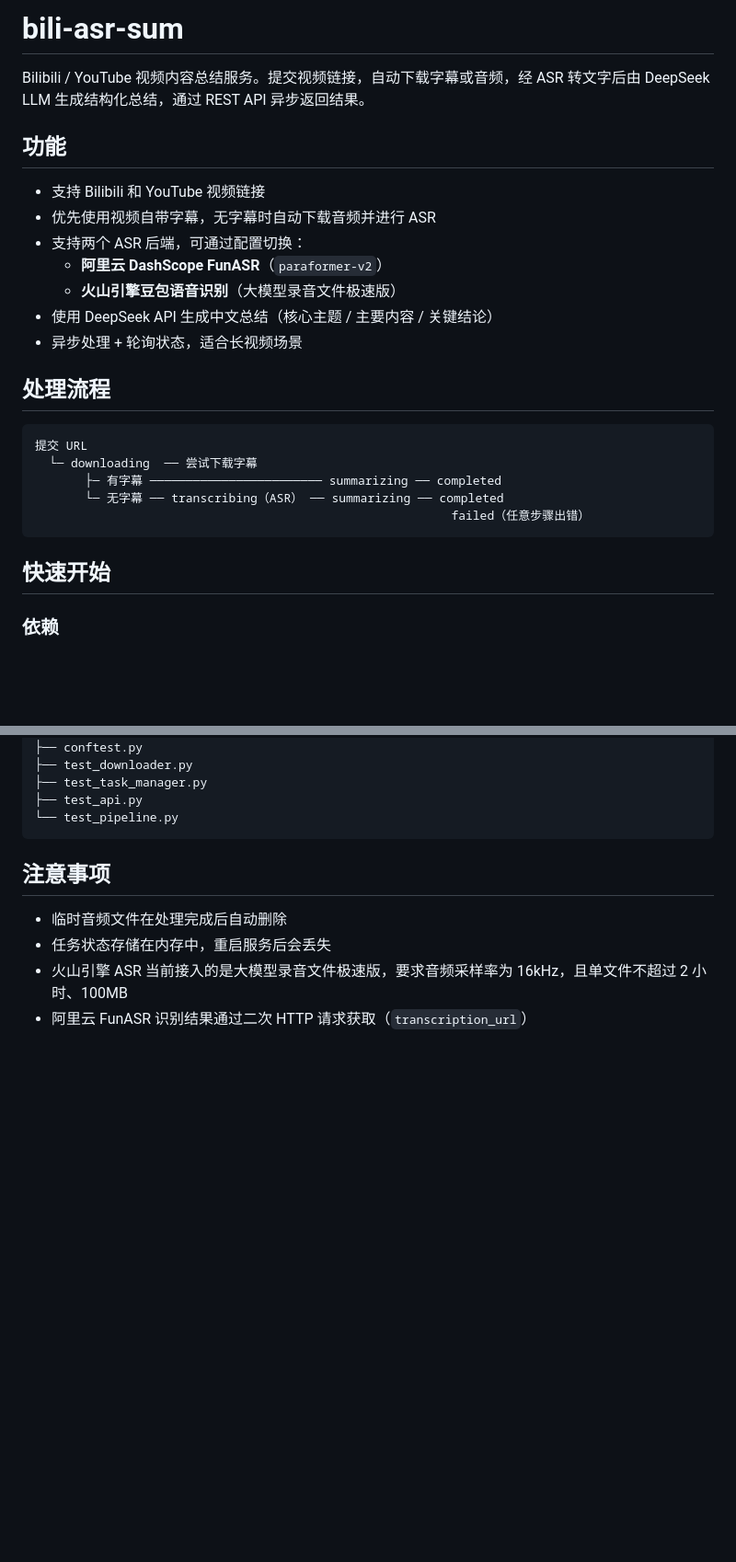
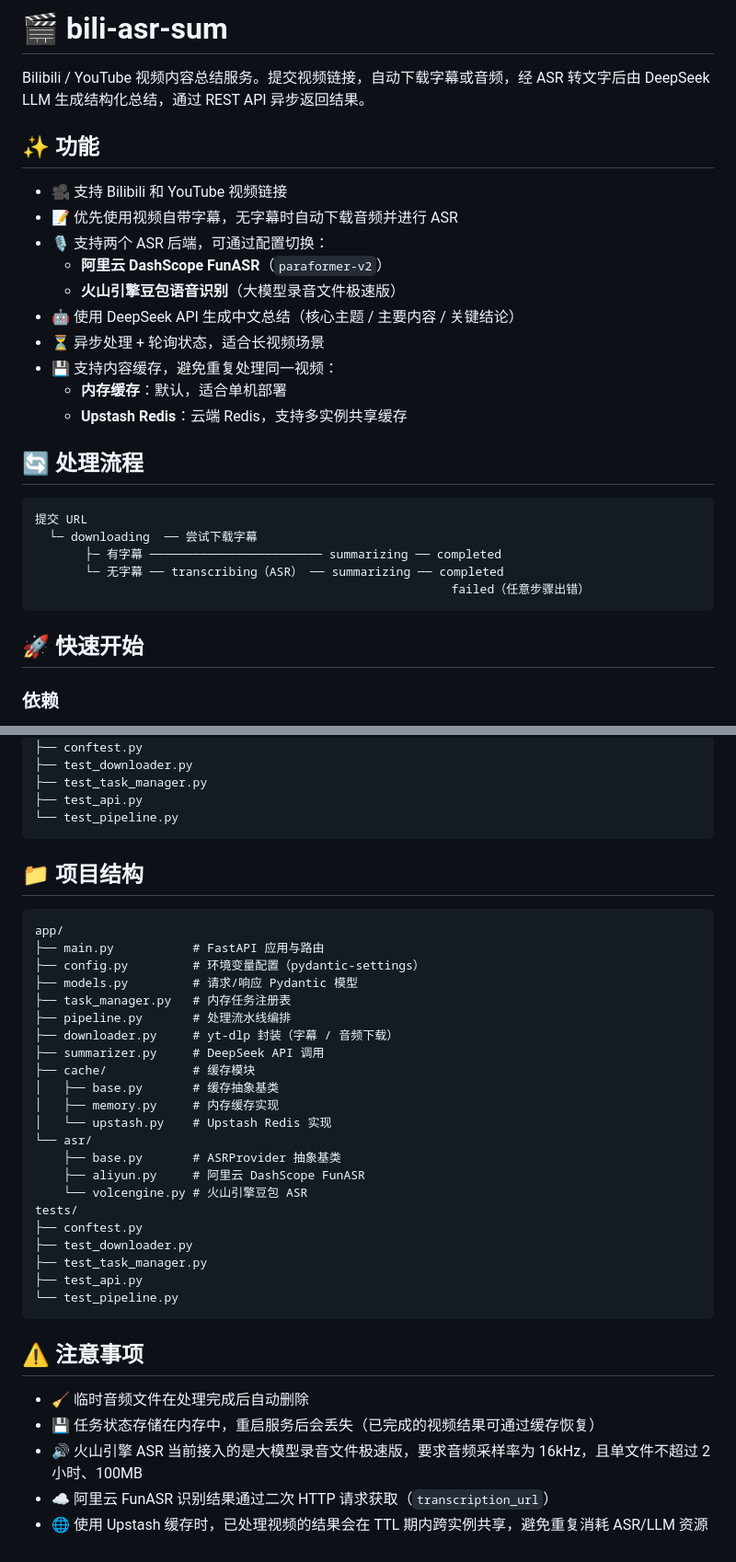
Before and after one commit to duzefu/bili-asr-sum, a Markdown page: README.md, 2 parts joined by grey strips. Shown at 92% size. GitHub-like rendering; blank space fills up the shorter version.

Commit message:
docs: update README with caching feature documentation
- Add emoji decorations to headers and lists for better visual clarity
- Document new caching feature with memory and Upstash Redis backends
- Add cache-related environment variables (CACHE_BACKEND, CACHE_TTL_SECONDS,
  CACHE_STORE_TRANSCRIPT, UPSTASH_REDIS_REST_URL, UPSTASH_REDIS_REST_TOKEN)
- Update health endpoint response to include cache backend information
- Expand project structure section to include new cache module
- Add notes about cache benefits for multi-instance deployments
- Update warnings section with cache-related information

These documentation updates reflect the addition of caching functionality
that allows the service to avoid reprocessing the same videos across
multiple instances, reducing ASR and LLM API usage.

````diff
--- a/README.md
+++ b/README.md
@@ -1,18 +1,21 @@
-# bili-asr-sum
+# 🎬 bili-asr-sum
 
 Bilibili / YouTube 视频内容总结服务。提交视频链接，自动下载字幕或音频，经 ASR 转文字后由 DeepSeek LLM 生成结构化总结，通过 REST API 异步返回结果。
 
-## 功能
+## ✨ 功能
 
-- 支持 Bilibili 和 YouTube 视频链接
-- 优先使用视频自带字幕，无字幕时自动下载音频并进行 ASR
-- 支持两个 ASR 后端，可通过配置切换：
+- 🎥 支持 Bilibili 和 YouTube 视频链接
+- 📝 优先使用视频自带字幕，无字幕时自动下载音频并进行 ASR
+- 🎙️ 支持两个 ASR 后端，可通过配置切换：
   - **阿里云 DashScope FunASR**（`paraformer-v2`）
   - **火山引擎豆包语音识别**（大模型录音文件极速版）
-- 使用 DeepSeek API 生成中文总结（核心主题 / 主要内容 / 关键结论）
-- 异步处理 + 轮询状态，适合长视频场景
+- 🤖 使用 DeepSeek API 生成中文总结（核心主题 / 主要内容 / 关键结论）
+- ⏳ 异步处理 + 轮询状态，适合长视频场景
+- 💾 支持内容缓存，避免重复处理同一视频：
+  - **内存缓存**：默认，适合单机部署
+  - **Upstash Redis**：云端 Redis，支持多实例共享缓存
 
-## 处理流程
+## 🔄 处理流程
 
 ```
 提交 URL
@@ -22,7 +25,7 @@ Bilibili / YouTube 视频内容总结服务。提交视频链接，自动下载
                                                           failed（任意步骤出错）
 ```
 
-## 快速开始
+## 🚀 快速开始
 
 ### 依赖
 
@@ -163,9 +171,37 @@ tests/
 └── test_pipeline.py
 ```
 
-## 注意事项
+## 📁 项目结构
 
-- 临时音频文件在处理完成后自动删除
-- 任务状态存储在内存中，重启服务后会丢失
-- 火山引擎 ASR 当前接入的是大模型录音文件极速版，要求音频采样率为 16kHz，且单文件不超过 2 小时、100MB
-- 阿里云 FunASR 识别结果通过二次 HTTP 请求获取（`transcription_url`）
+```
+app/
+├── main.py           # FastAPI 应用与路由
+├── config.py         # 环境变量配置（pydantic-settings）
+├── models.py         # 请求/响应 Pydantic 模型
+├── task_manager.py   # 内存任务注册表
+├── pipeline.py       # 处理流水线编排
+├── downloader.py     # yt-dlp 封装（字幕 / 音频下载）
+├── summarizer.py     # DeepSeek API 调用
+├── cache/            # 缓存模块
+│   ├── base.py       # 缓存抽象基类
+│   ├── memory.py     # 内存缓存实现
+│   └── upstash.py    # Upstash Redis 实现
+└── asr/
+    ├── base.py       # ASRProvider 抽象基类
+    ├── aliyun.py     # 阿里云 DashScope FunASR
+    └── volcengine.py # 火山引擎豆包 ASR
+tests/
+├── conftest.py
+├── test_downloader.py
+├── test_task_manager.py
+├── test_api.py
+└── test_pipeline.py
+```
+
+## ⚠️ 注意事项
+
+- 🧹 临时音频文件在处理完成后自动删除
+- 💾 任务状态存储在内存中，重启服务后会丢失（已完成的视频结果可通过缓存恢复）
+- 🔊 火山引擎 ASR 当前接入的是大模型录音文件极速版，要求音频采样率为 16kHz，且单文件不超过 2 小时、100MB
+- ☁️ 阿里云 FunASR 识别结果通过二次 HTTP 请求获取（`transcription_url`）
+- 🌐 使用 Upstash 缓存时，已处理视频的结果会在 TTL 期内跨实例共享，避免重复消耗 ASR/LLM 资源
````
Also changed, not shown: other parts of README.md (+9 -4 lines).
